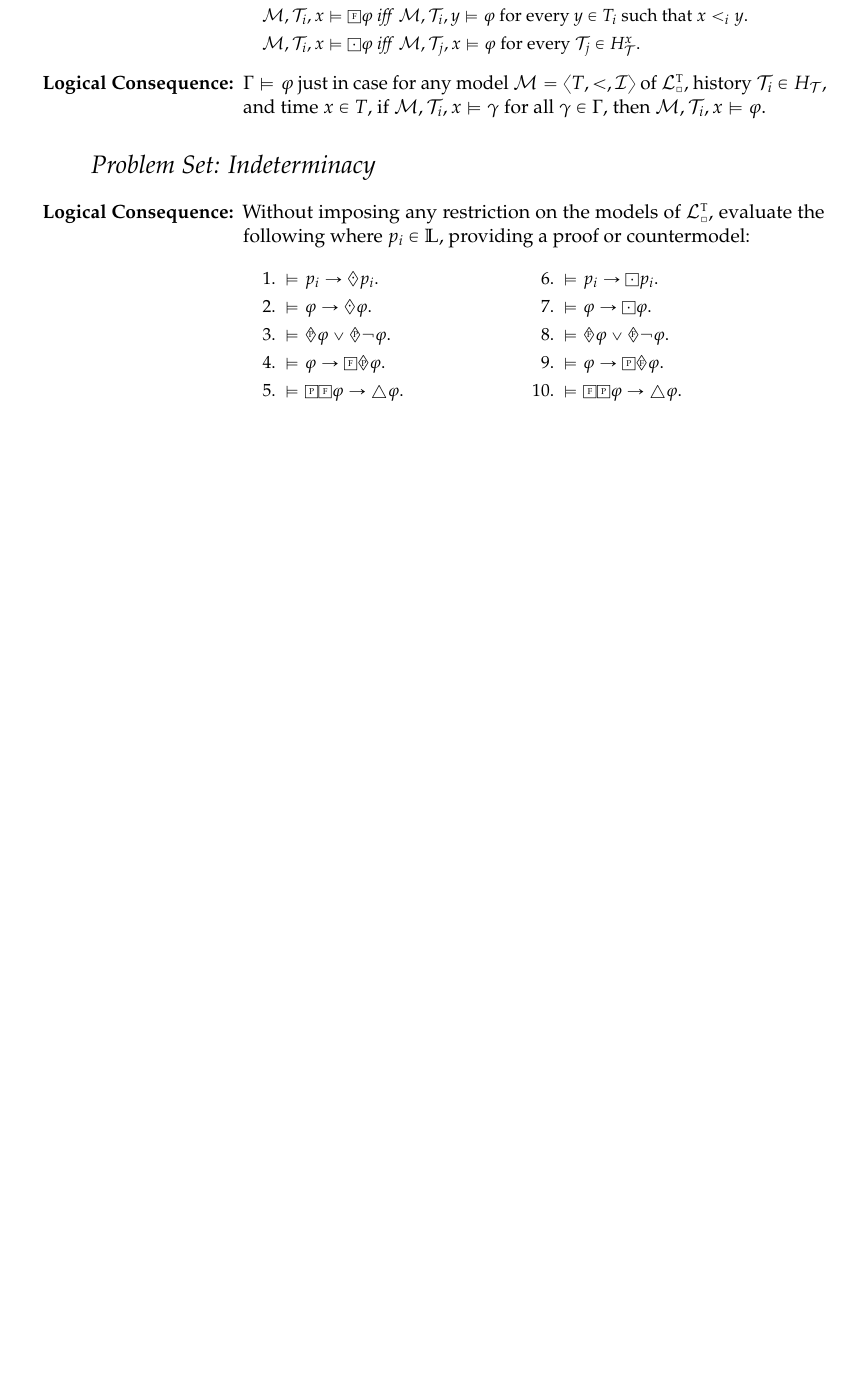
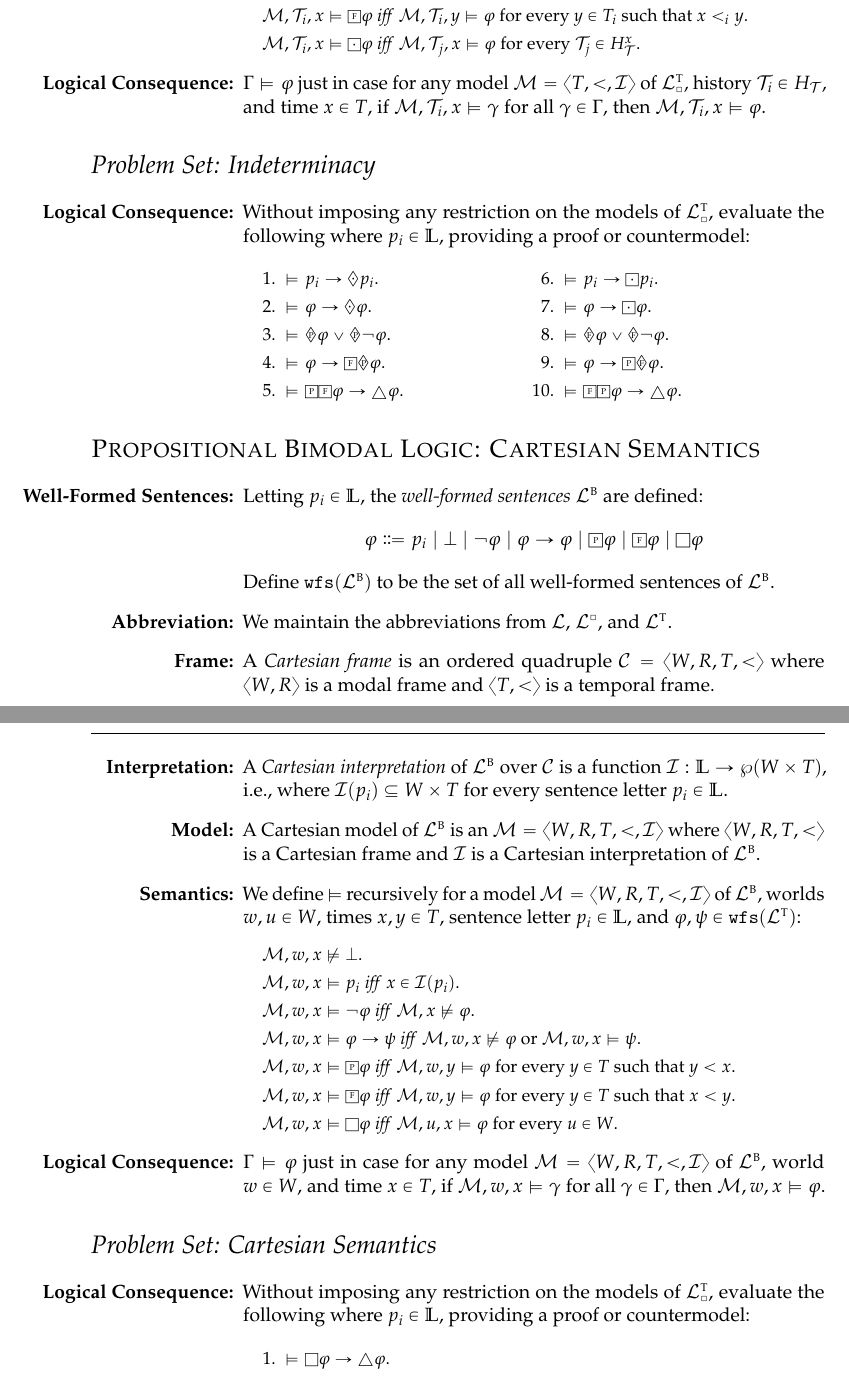
Before and after one commit to benbrastmckie/LogicNotes, a LaTeX document (LogicNotes.tex, which reads assets/notation.sty): part of page 14 of 18 before the commit and two parts of pages 14 and 15 of 19 after it, the two joined at a grey line, cut so that both start at the same text, the shorter picture padded with empty space. Compiled offline with pdfLaTeX.

Commit message:
updated to add bot semantics

```diff
--- a/LogicNotes.tex
+++ b/LogicNotes.tex
@@ -1091,6 +1096,59 @@ Let $\PLP$ include the symbols in $\PL$ together with the sentential operators `
         \item $\MLmodels[] \future\metaA \vee \future\neg\metaA$.
         \item $\MLmodels[] \metaA \rightarrow \Past \future \metaA$.
         \item $\MLmodels[] \Future\Past\metaA \rightarrow \always\metaA$.
+      \end{multicols}
+    \end{enumerate}
+\end{enumerate}
+
+
+
+
+\section*{\sc Propositional Bimodal Logic: Cartesian Semantics}
+
+\begin{enumerate}[leftmargin=1.2in]
+	\item[\bf Well-Formed Sentences:] Letting $p_i \in \SL$, the \textit{well-formed sentences} $\BL$ are defined:
+    \[ \metaA \Coloneq p_i \mid
+      \bot \mid
+      \neg\metaA \mid
+      \metaA \rightarrow \metaA \mid
+      \Past\metaA \mid
+      \Future\metaA \mid
+      \Box\metaA
+    \]
+    Define $\wfs{\BL}$ to be the set of all well-formed sentences of $\BL$.
+  \item[\bf Abbreviation:] We maintain the abbreviations from $\PL$, $\ML$, and $\TL$.
+  \item[\bf Frame:] A \textit{Cartesian frame} is an ordered quadruple $\C = \tuple{W, R, T, <}$ where $\tuple{W, R}$ is a modal frame and $\tuple{T, <}$ is a temporal frame.
+  \item[\bf Interpretation:] A \textit{Cartesian interpretation} of $\BL$ over $\C$ is a function $\I : \SL \to \wp(W \times T)$, i.e., where $\I(p_i) \subseteq W \times T$ for every sentence letter $p_i \in \SL$.
+  \item[\bf Model:] A Cartesian model of $\BL$ is an $\M = \tuple{W, R, T, <, \I}$ where $\tuple{W, R, T, <}$ is a Cartesian frame and $\I$ is a Cartesian interpretation of $\BL$.
+  \item[\bf Semantics:] We define $\vDash$ recursively for a model $\M = \tuple{W, R, T, <, \I}$ of $\BL$, worlds $w, u \in W$, times $x, y \in T$, sentence letter $p_i \in \SL$, and $\metaA, \metaB \in \wfs{\TL}$:
+    \begin{itemize}[leftmargin=.15in]\small
+      \item[] $\M, w, x \nvDash \bot$.
+      \item[] $\M, w, x \vDash p_i$ \textit{iff} $x \in \I(p_i)$.
+      \item[] $\M, w, x \vDash \neg \metaA$ \textit{iff} $\M, x\nvDash \metaA$.
+      \item[] $\M, w, x \vDash \metaA\rightarrow \metaB$ \textit{iff} $\M, w, x\nvDash \metaA$ or $\M, w, x \vDash  \metaB$.
+      \item[] $\M, w, x \vDash \Past \metaA$ \textit{iff} $\M, w, y\vDash \metaA$ for every $y \in T$ such that $y < x$.
+      \item[] $\M, w, x \vDash \Future \metaA$ \textit{iff} $\M, w, y\vDash \metaA$ for every $y \in T$ such that $x < y$.
+      \item[] $\M, w, x \vDash \Box \metaA$ \textit{iff} $\M, u, x\vDash \metaA$ for every $u \in W$. % where $R(w, u)$.
+    \end{itemize}
+  \item[\bf Logical Consequence:] $\MetaG \MLmodels[] \metaA$ just in case for any model $\M = \tuple{W, R, T, <, \I}$ of $\BL$, world $w \in W$, and time $x \in T$, if $\M, w, x \vDash \metaG$ for all $\metaG \in \MetaG$, then $\M, w, x \vDash \metaA$.
+  % \item[\bf Truth-Value Gaps:] Thomason defines \textit{truth} relative to a model and time as:
+  %   \begin{itemize}[leftmargin=.15in]\small
+  %     \item[] $\M, x \vDash \metaA$ \textit{iff} $\M, \T_i, x \vDash \metaA$ for all $\T_i \in H_\T^x$.
+  %     \item[] $\M, x \Dashv \metaA$ \textit{iff} $\M, \T_i, x \vDash \metaA$ for all $\T_i \in H_\T^x$.
+  %   \end{itemize}
+  %   % Otherwise neither, e.g, $\Future\metaA \vee \Future\neg\metaA$.
+  % \item[\bf Logical Consequence:] $\MetaG \MLmodels[] \metaA$ just in case for any model $\M = \tuple{T, <, \I}$ of $\TL_\square$ and time $x \in T$, if $\M, x \vDash \metaG$ for all $\metaG \in \MetaG$, then $\M, x \vDash \metaA$.
+\end{enumerate}
+
+
+
+\section*{\it Problem Set: Cartesian Semantics}
+
+\begin{enumerate}[leftmargin=1.2in]
+  \item[\bf Logical Consequence:] Without imposing any restriction on the models of $\TL_\square$, evaluate the following where $p_i \in \SL$, providing a proof or countermodel:
+    \begin{enumerate}[label=\arabic*.,resume]\small
+      \begin{multicols}{2}
+        \item $\MLmodels[] \Box\metaA \rightarrow \always\metaA$.
       \end{multicols}
     \end{enumerate}
 \end{enumerate}
--- a/assets/notation.sty
+++ b/assets/notation.sty
@@ -87,14 +87,14 @@
 % Number systems
 \newcommand{\N}{\mathbb{N}}                % Natural numbers ℕ
 \newcommand{\Z}{\mathbb{Z}}                % Integers ℤ
-\newcommand{\C}{\mathbb{C}}                % Complex numbers ℂ
+% \newcommand{\C}{\mathbb{C}}                % Complex numbers ℂ
 \newcommand{\D}{\mathbb{D}}                % Domain D
 \newcommand{\W}{\mathbb{W}}                % World set W
 
 % Calligraphic letters for sets and structures
 \newcommand{\F}{\mathcal{F}}               % Structure F
 \newcommand{\A}{\mathcal{A}}               % Structure A
-\newcommand{\B}{\mathcal{B}}               % Structure B
+% \newcommand{\B}{\mathcal{B}}               % Structure B
 \newcommand{\I}{\mathcal{I}}               % Structure I
 \newcommand{\J}{\mathcal{J}}               % Structure J
 \renewcommand{\P}{\mathcal{P}}             % Structure P
@@ -147,7 +147,7 @@
 \DeclareSymbolFont{symbolsC}{U}{txsyc}{m}{n}
 \DeclareMathSymbol{\strictif}{\mathrel}{symbolsC}{74}
 \newcommand{\Inevitably}{\mathpalette\superimpose{{\Box}{\cdot}}}
-\newcommand{\inevitably}{\mathpalette\superimpose{{\Diamond}{\raisebox{1pt}{$\cdot$}}}}
+\newcommand{\inevitably}{\mathpalette\superimpose{{\Diamond}{\raisebox{.5pt}{$\cdot$}}}}
 
 % Modal Logic derivation symbols
 \newcommand{\ML}{\mathcal{L}^{\square}}             % Modal Logic
@@ -162,6 +162,8 @@
 % Modal systems
 \newcommand{\K}{\mathcal{K}}                  % Normal modal logic
 \newcommand{\T}{\mathcal{T}}                  % Alethic
+\newcommand{\B}{\mathcal{B}}                  % Bimodal
+\newcommand{\C}{\mathcal{C}}                  % Bimodal
 \newcommand{\De}{\mathcal{D}}                 % Deontic
 \newcommand{\Sfour}{\mathcal{S}4}             % Alethic + Transitive
 \newcommand{\Sfive}{\mathcal{S}5}             % Alethic + Euclidean
@@ -177,7 +179,8 @@
 \newcommand{\Qproves}{\vdash_\Q}              % Arbitrary
 
 % Tense operators
-\newcommand{\TL}{\mathcal{L}^{\textsc{t}}}             % Modal Logic
+\newcommand{\TL}{\mathcal{L}^{\textsc{t}}}             % Tensed Language
+\newcommand{\TLI}{\mathcal{L}^{\textsc{t}}_\square}    % Tensed Language with Indeterminacy
 \newcommand{\past}{\mathpalette\superimpose{{\Diamond}{\raisebox{1.5pt}{\tiny \hspace{.4pt}\textsc{p}}}}}
 \newcommand{\Past}{\mathpalette\superimpose{{\Box}{\raisebox{1.2pt}{\tiny \textsc{p}}}}}
 \newcommand{\future}{\mathpalette\superimpose{{\Diamond}{\raisebox{1.5pt}{\tiny \textsc{f}}}}}
@@ -195,7 +198,8 @@
 
 
 
-% % Bimodal systems
+% Bimodal systems
+\newcommand{\BL}{\mathcal{L}^{\textsc{b}}}             % Bimodal Language
 % \newcommand{\since}{\lhd}
 % \newcommand{\until}{\rhd}
 % \newcommand{\Next}{\mathpalette\superimpose{{\bigcirc}{\raisebox{1.2pt}{\tiny \textsc{f}}}}}
```
Also changed, not shown: LogicNotesCurrent.pdf, LogicNotes.tex (5 more changed lines).
